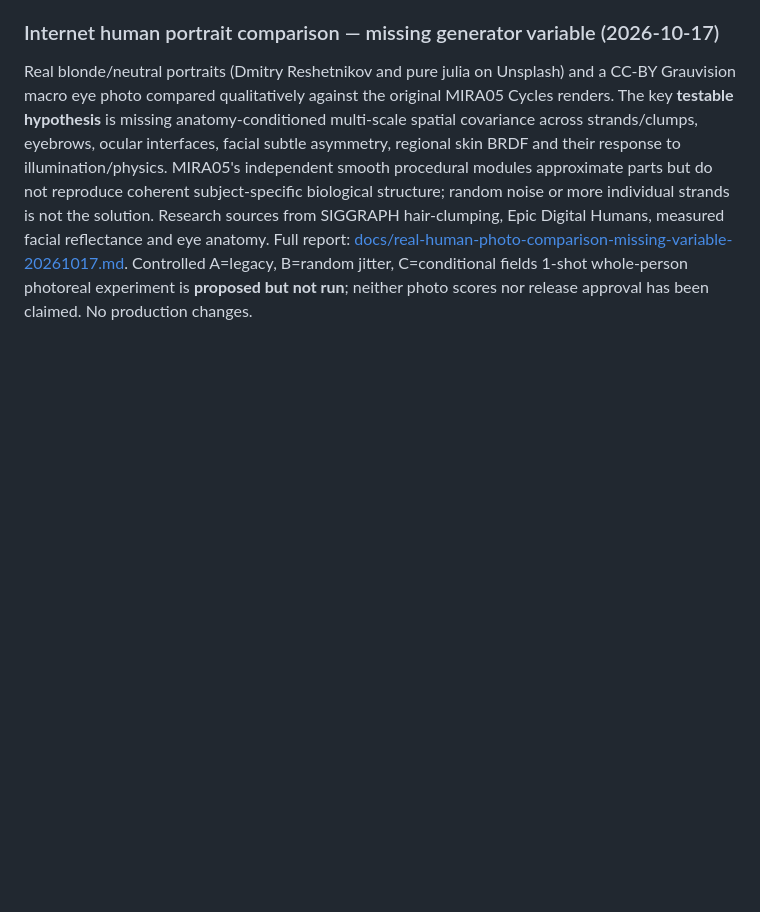
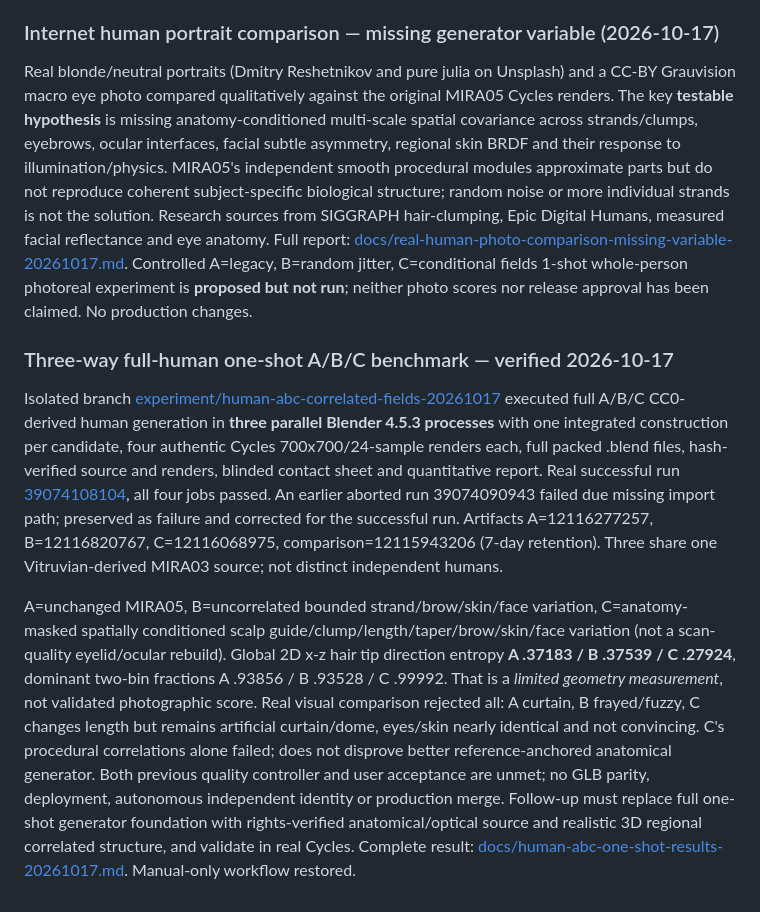
Before and after one commit to autonomousagentuniverse/blank-engine-lab, a Markdown page: docs/CONTINUITY.md, the part around the change. Drawn GitHub-style; blank space fills up the shorter version.

Commit message:
docs(continuity): checkpoint completed three-arm full-human experiment and rejected realism verdict

```diff
--- a/docs/CONTINUITY.md
+++ b/docs/CONTINUITY.md
@@ -444,3 +444,10 @@ Completed source-and-image audit on isolated `experiment/one-shot-full-gen-e2e-2
 ### Internet human portrait comparison — missing generator variable (2026-10-17)
 
 Real blonde/neutral portraits (Dmitry Reshetnikov and pure julia on Unsplash) and a CC-BY Grauvision macro eye photo compared qualitatively against the original MIRA05 Cycles renders. The key **testable hypothesis** is missing anatomy-conditioned multi-scale spatial covariance across strands/clumps, eyebrows, ocular interfaces, facial subtle asymmetry, regional skin BRDF and their response to illumination/physics. MIRA05's independent smooth procedural modules approximate parts but do not reproduce coherent subject-specific biological structure; random noise or more individual strands is not the solution. Research sources from SIGGRAPH hair-clumping, Epic Digital Humans, measured facial reflectance and eye anatomy. Full report: [docs/real-human-photo-comparison-missing-variable-20261017.md](https://github.com/autonomousagentuniverse/blank-engine-lab/blob/experiment/one-shot-full-gen-e2e-20261017/docs/real-human-photo-comparison-missing-variable-20261017.md). Controlled A=legacy, B=random jitter, C=conditional fields 1-shot whole-person photoreal experiment is **proposed but not run**; neither photo scores nor release approval has been claimed. No production changes.
+
+
+### Three-way full-human one-shot A/B/C benchmark — verified 2026-10-17
+
+Isolated branch [experiment/human-abc-correlated-fields-20261017](https://github.com/autonomousagentuniverse/blank-engine-lab/tree/experiment/human-abc-correlated-fields-20261017) executed full A/B/C CC0-derived human generation in **three parallel Blender 4.5.3 processes** with one integrated construction per candidate, four authentic Cycles 700x700/24-sample renders each, full packed .blend files, hash-verified source and renders, blinded contact sheet and quantitative report. Real successful run [39074108104](https://github.com/autonomousagentuniverse/blank-engine-lab/actions/runs/39074108104), all four jobs passed. An earlier aborted run 39074090943 failed due missing import path; preserved as failure and corrected for the successful run. Artifacts A=12116277257, B=12116820767, C=12116068975, comparison=12115943206 (7-day retention). Three share one Vitruvian-derived MIRA03 source; not distinct independent humans.
+
+A=unchanged MIRA05, B=uncorrelated bounded strand/brow/skin/face variation, C=anatomy-masked spatially conditioned scalp guide/clump/length/taper/brow/skin/face variation (not a scan-quality eyelid/ocular rebuild). Global 2D x-z hair tip direction entropy **A .37183 / B .37539 / C .27924**, dominant two-bin fractions A .93856 / B .93528 / C .99992. That is a *limited geometry measurement*, not validated photographic score. Real visual comparison rejected all: A curtain, B frayed/fuzzy, C changes length but remains artificial curtain/dome, eyes/skin nearly identical and not convincing. C's procedural correlations alone failed; does not disprove better reference-anchored anatomical generator. Both previous quality controller and user acceptance are unmet; no GLB parity, deployment, autonomous independent identity or production merge. Follow-up must replace full one-shot generator foundation with rights-verified anatomical/optical source and realistic 3D regional correlated structure, and validate in real Cycles. Complete result: [docs/human-abc-one-shot-results-20261017.md](https://github.com/autonomousagentuniverse/blank-engine-lab/blob/experiment/human-abc-correlated-fields-20261017/docs/human-abc-one-shot-results-20261017.md). Manual-only workflow restored.
```
